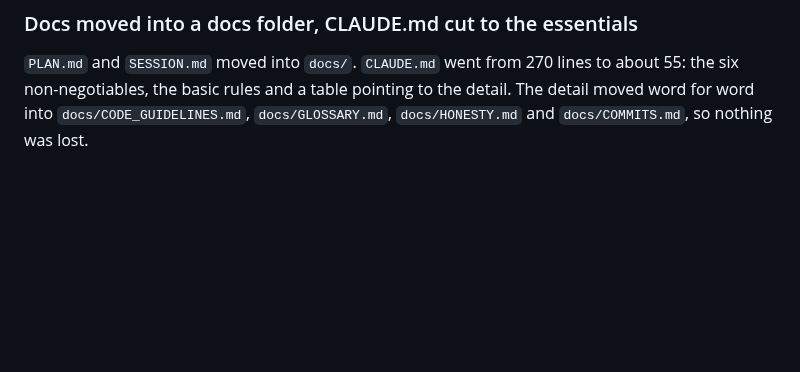
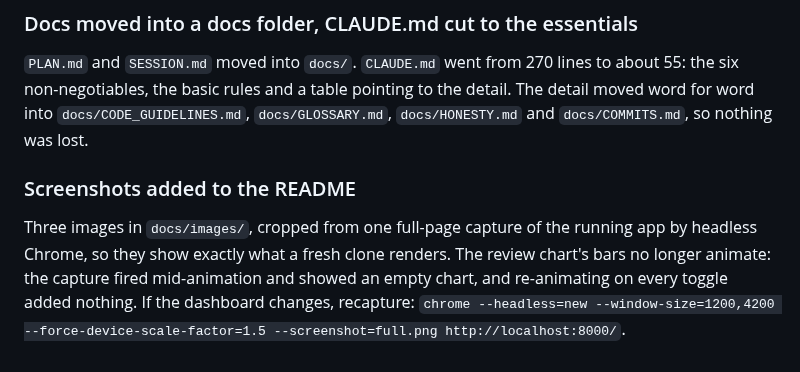
Before and after one commit to D-Dynamico/FlowMetrics, a Markdown page: docs/SESSION.md, the part around the change. GitHub-like rendering; blank space fills up the shorter version.

Commit message:
add dashboard screenshots to the readme
Three images taken from the running app: the headline numbers and the late-order analysis at the top, the review score chart beside that finding, and the routes and sellers beside theirs. A reader can see what the dashboard shows without cloning it. The session log notes how to retake them if the page changes.

```diff
--- a/docs/SESSION.md
+++ b/docs/SESSION.md
@@ -267,3 +267,12 @@ the share of sellers. The interview question bank was removed from `PLAN.md`.
 to about 55: the six non-negotiables, the basic rules and a table pointing to the
 detail. The detail moved word for word into `docs/CODE_GUIDELINES.md`,
 `docs/GLOSSARY.md`, `docs/HONESTY.md` and `docs/COMMITS.md`, so nothing was lost.
+
+### Screenshots added to the README
+
+Three images in `docs/images/`, cropped from one full-page capture of the
+running app by headless Chrome, so they show exactly what a fresh clone renders.
+The review chart's bars no longer animate: the capture fired mid-animation and
+showed an empty chart, and re-animating on every toggle added nothing. If the
+dashboard changes, recapture: `chrome --headless=new --window-size=1200,4200
+--force-device-scale-factor=1.5 --screenshot=full.png http://localhost:8000/`.
```
Also changed, not shown: README.md (+6 -0 lines), docs/images/overview.png (added), docs/images/what-it-costs.png (added), docs/images/who-to-act-on.png (added).
